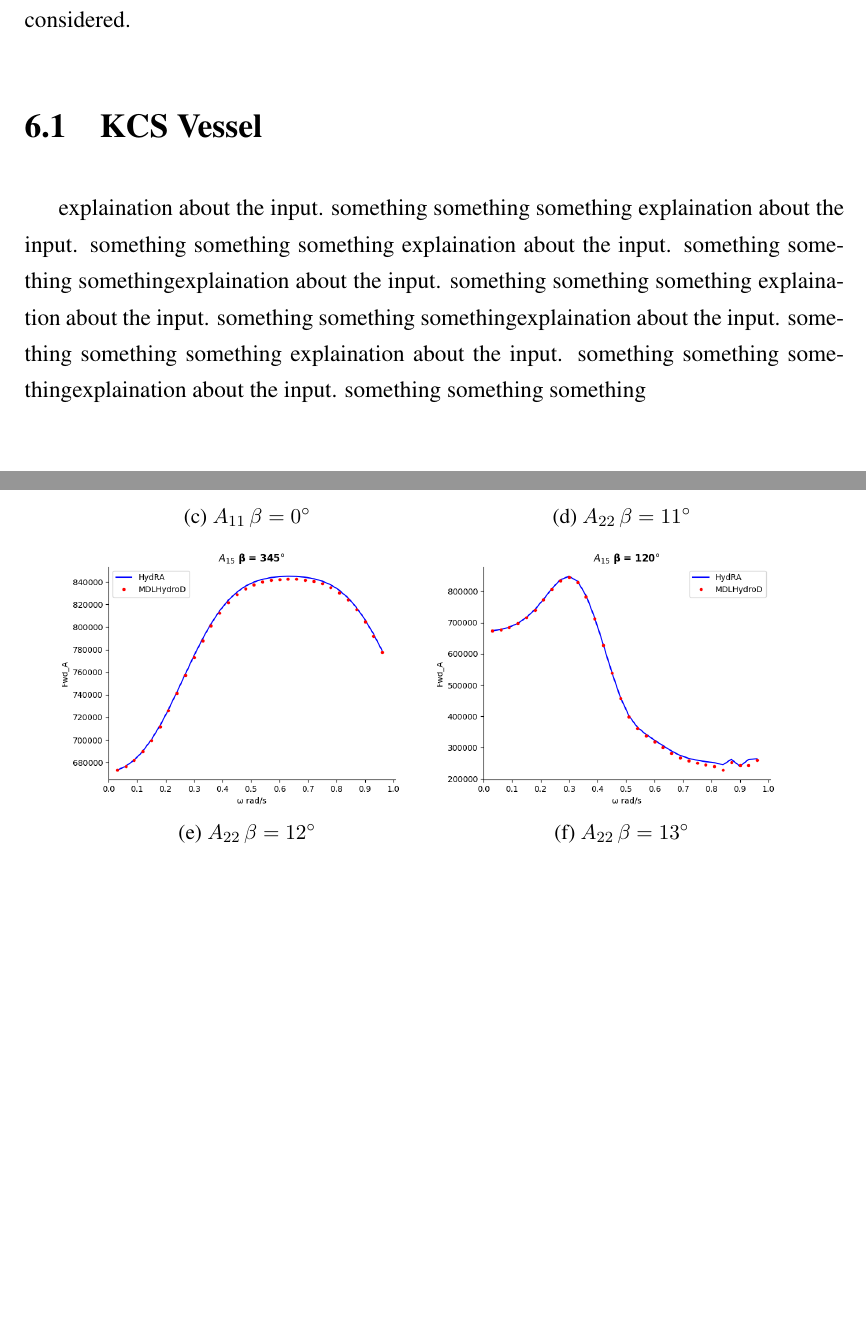
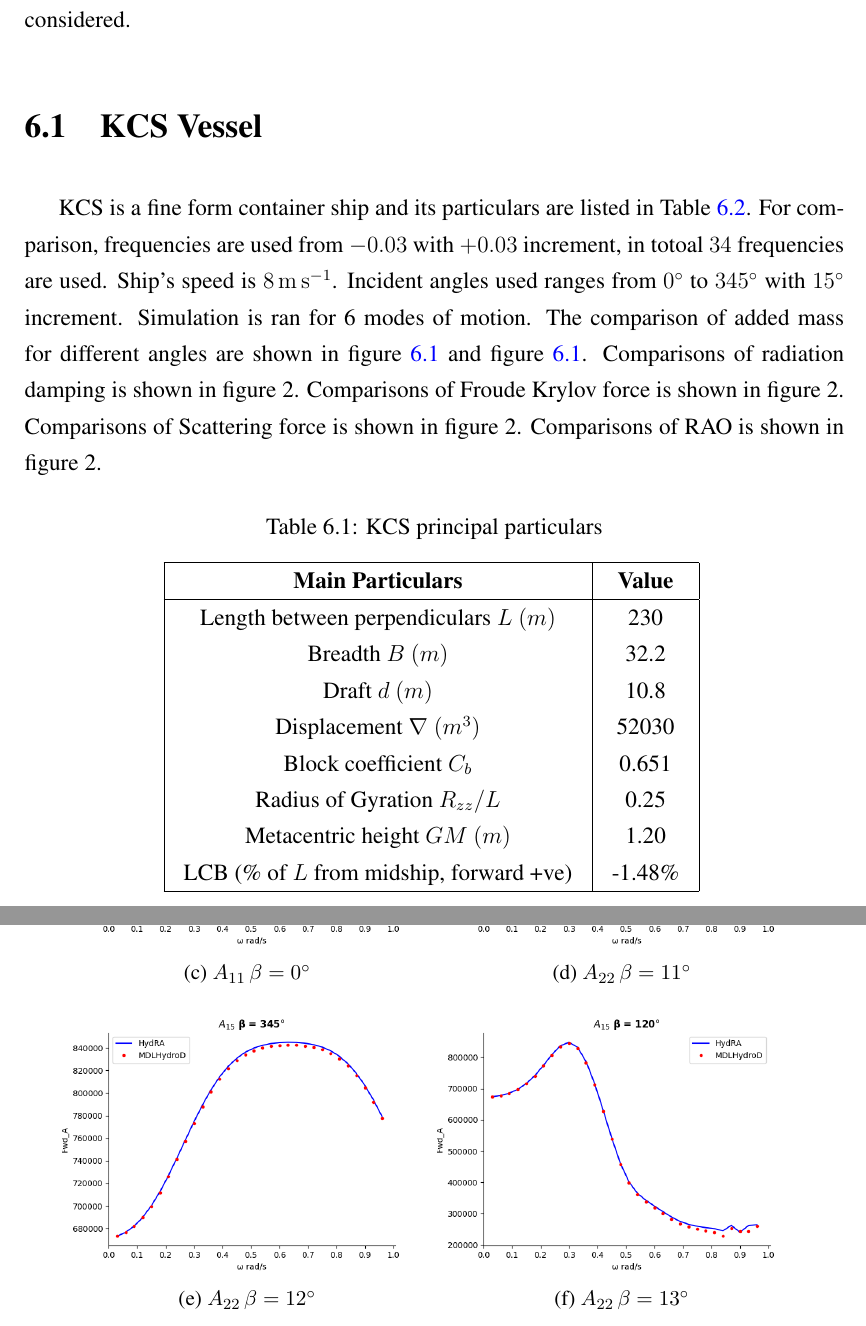
Before and after one commit to VISHARAD17/Dual-Degree-thesis-Visharad, a LaTeX thesis (main.tex, which reads chapters/results.tex): two parts of pages 25 and 26 of 30, joined at a grey line, cut so that both start at the same text, the shorter picture padded with empty space. Compiled offline with pdfLaTeX.

Commit message:
add new paragraph explaining KCS vessel input and table

```diff
--- a/chapters/results.tex
+++ b/chapters/results.tex
@@ -4,9 +4,33 @@ MDLHydroD software is explained in \cite{guha2013development} and \cite{guha2015
 For comparison KCS and KVLCC2 vessels are considered.
 
 \section{KCS Vessel}
-explaination about the input. something something something explaination about the input. something something something
-explaination about the input. something something somethingexplaination about the input. something something something
-explaination about the input. something something somethingexplaination about the input. something something something
-explaination about the input. something something somethingexplaination about the input. something something something
+KCS is a fine form container ship and its particulars are listed in Table \ref{tab:kvlcc2_inp}. For comparison, frequencies are used from
+$-0.03$ with $+0.03$ increment, in totoal $34$ frequencies are used. Ship's speed is $8\,\si{m.s^{-1}}$. Incident angles used
+ranges from $0^{\circ}$ to $345^{\circ}$ with $15^{\circ}$ increment. Simulation is ran for 6 modes of motion.
+The comparison of added mass for different angles are shown in figure \ref{fig:kcs_addedmass_1} and figure \ref{fig:kcs_addedmass_2}.
+Comparisons of radiation damping is shown in figure 2. Comparisons of Froude Krylov force is shown in figure 2.
+Comparisons of Scattering force is shown in figure 2. Comparisons of RAO is shown in figure 2.
+
+\begin{table}[tbp]
+    \caption[Table]{KCS principal particulars\label{tab:kcs_particulars}}
+    \centering{%
+    \setlength{\tabcolsep}{10pt} % Default value: 6pt
+    \renewcommand{\arraystretch}{1.3} % Default value: 1
+    \begin{tabular}{|c|c|}
+    \hline
+    {\bf Main Particulars} & {\bf Value}\\
+    \hline
+     Length between perpendiculars $L ~(m)$ & 230 \\
+     Breadth $B ~(m)$ & 32.2  \\
+     Draft $d ~(m)$ & 10.8  \\
+     Displacement $\nabla ~(m^{3})$ & 52030  \\
+     Block coefficient $C_{b}$ & 0.651   \\
+     Radius of Gyration $R_{zz}/L$ & 0.25 \\
+     Metacentric height $GM ~(m)$ & 1.20 \\
+     LCB (\% of $L$ from midship, forward +ve) & -1.48\% \\
+    \hline
+    \end{tabular}
+    }
+\end{table}
 
 \subsection{Added Mass}
@@ -20,12 +44,7 @@ explaination about the input. something something somethingexplaination about th
         \includegraphics[width=\textwidth]{plots/kcs/added_mass/A11_BETA_15.png}
         \caption{$A_{22} \, \beta = 15^{\circ}$}
     \end{subfigure}
-    \caption{KCS vessel added mass comparison - I}
-    \label{fig:kcs_addedmass_1}
-\end{figure}
-\begin{figure}[H]
-    \centering
-    \ContinuedFloat
+    \vspace{5pt}%
     \begin{subfigure}[b]{0.45\textwidth}
         \includegraphics[width=\textwidth]{plots/kcs/added_mass/A12_BETA_90.png}
         \caption{$A_{11}\, \beta=0^{\circ}$}
@@ -34,6 +53,7 @@ explaination about the input. something something somethingexplaination about th
         \includegraphics[width=\textwidth]{plots/kcs/added_mass/A13_ BETA_45.png}
         \caption{$A_{22} \, \beta = 11^{\circ}$}
     \end{subfigure}
+    \vspace{5pt}%
     \begin{subfigure}[b]{0.45\textwidth}
         \includegraphics[width=\textwidth]{plots/kcs/added_mass/A15 _BETA_345.png}
         \caption{$A_{22} \, \beta = 12^{\circ}$}
@@ -42,3 +62,4 @@ explaination about the input. something something somethingexplaination about th
         \includegraphics[width=\textwidth]{plots/kcs/added_mass/A15_BETA_120.png}
         \caption{$A_{22} \, \beta = 13^{\circ}$}
     \end{subfigure}
+    \caption{KCS vessel added mass comparison - I}
```
Also changed, not shown: main.pdf, chapters/results.tex (8 more changed lines).
